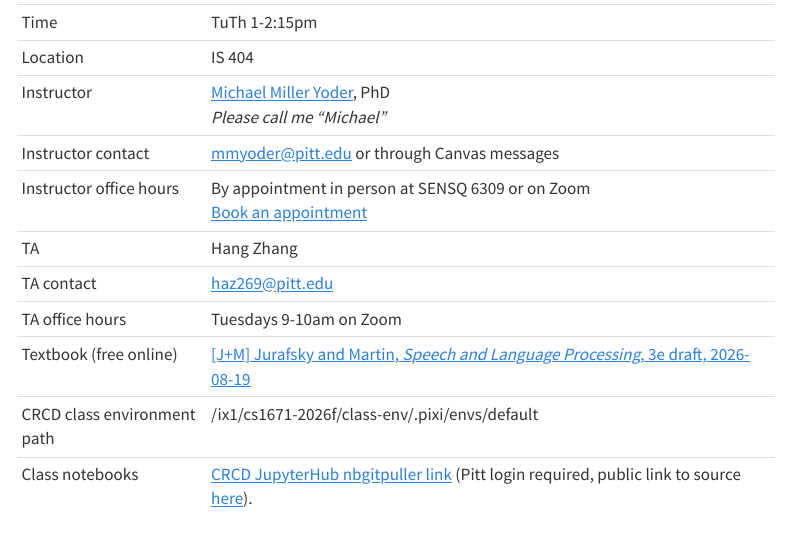
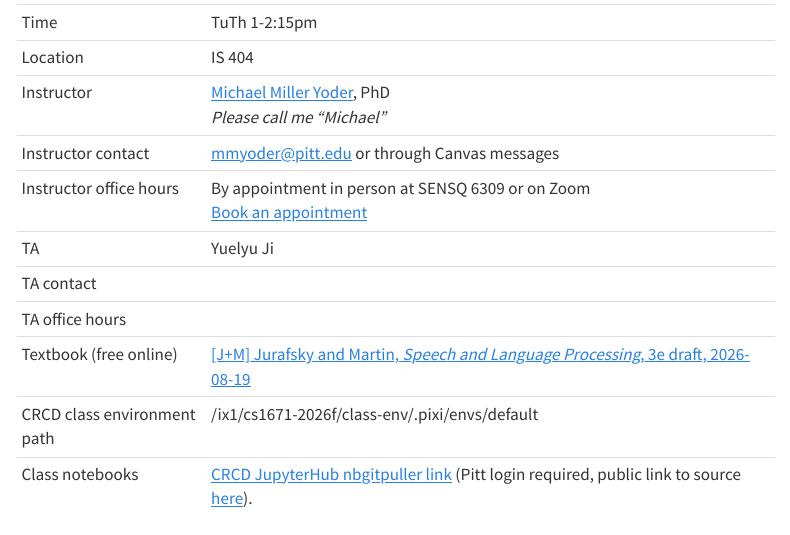
Before and after one commit to michaelmilleryoder/cs1671_fall2026, a Quarto document (index.qmd): the page in a window 1100 px wide, from 490 px down. Rendered offline with R 4.5, knitr and Pandoc in place of Quarto, with nearby package versions; menus at the side of the page are left out.

```diff
--- a/index.qmd
+++ b/index.qmd
@@ -16,9 +16,9 @@
 |Instructor|[Michael Miller Yoder](https://michaelmilleryoder.github.io), PhD<br/>*Please call me "Michael"*|
 |Instructor contact|[mmyoder@pitt.edu](mailto:mmyoder@pitt.edu) or through Canvas messages|
 |Instructor office hours|By appointment in person at SENSQ 6309 or on Zoom<br/>[Book an appointment](https://outlook.office.com/bookwithme/user/2536c861ee3f49ab9a4a872751754279@pitt.edu?anonymous&ep=plink)|
-|TA| Hang Zhang |
-|TA contact| haz269@pitt.edu |
-|TA office hours| Tuesdays 9-10am on Zoom|
+|TA| Yuelyu Ji |
+|TA contact| |
+|TA office hours| |
 |Textbook (free online)|[[J+M] Jurafsky and Martin, *Speech and Language Processing*, 3e draft, 2026-08-19](https://web.stanford.edu/~jurafsky/slp3)|
 |CRCD class environment path| /ix1/cs1671-2026f/class-env/.pixi/envs/default
 |Class notebooks |[CRCD JupyterHub nbgitpuller link](https://jupyter.crc.pitt.edu/hub/user-redirect/git-pull?repo=https%3A%2F%2Fgithub.com%2Fmichaelmilleryoder%2Fcs1671_fall2026_jupyterhub&urlpath=lab%2Ftree%2Fcs1671_fall2026_jupyterhub%2F&branch=main) (Pitt login required, public link to source [here](https://github.com/michaelmilleryoder/cs1671_fall2026_jupyterhub)).|
```
Also changed, not shown: slides/session4_cs1671_fall2026.pdf (added), index.qmd (2 more changed lines), 2 other files.
